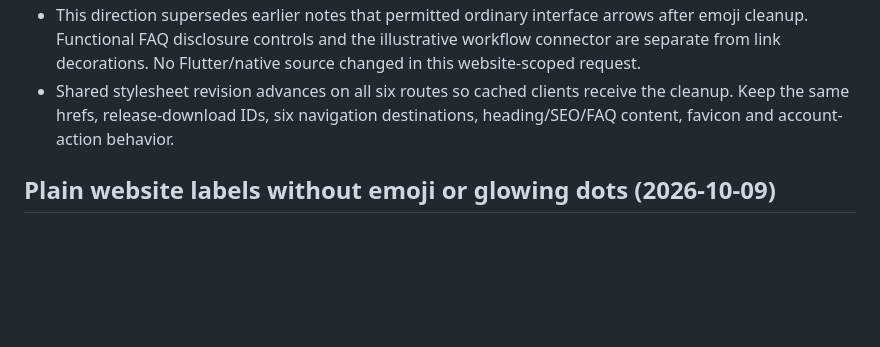
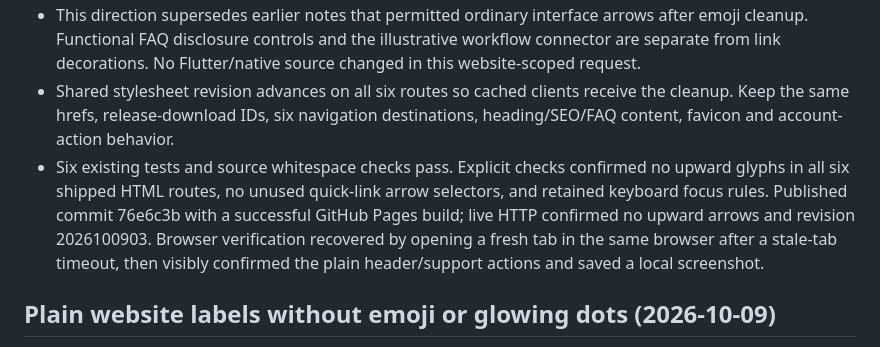
Before and after one commit to officialmrlyco/VendoraWeb, a Markdown page: AGENTS.md, the part around the change. Drawn GitHub-style; blank space fills up the shorter version.

Commit message:
Record verified plain website action publication

```diff
--- a/AGENTS.md
+++ b/AGENTS.md
@@ -5,6 +5,7 @@
 - The owner clarified that upward diagonal arrows should also be eliminated. The screenshot refers to this public website. Removed decorative glyphs from the header/hero actions, six quick-link cards, website/release/support links and both account-action return links. Plain action labels, button styling, underline hover and visible keyboard focus provide the interaction cues. Removed the unused quick-link arrow CSS; do not substitute another decorative arrow or emoji.
 - This direction supersedes earlier notes that permitted ordinary interface arrows after emoji cleanup. Functional FAQ disclosure controls and the illustrative workflow connector are separate from link decorations. No Flutter/native source changed in this website-scoped request.
 - Shared stylesheet revision advances on all six routes so cached clients receive the cleanup. Keep the same hrefs, release-download IDs, six navigation destinations, heading/SEO/FAQ content, favicon and account-action behavior.
+- Six existing tests and source whitespace checks pass. Explicit checks confirmed no upward glyphs in all six shipped HTML routes, no unused quick-link arrow selectors, and retained keyboard focus rules. Published commit 76e6c3b with a successful GitHub Pages build; live HTTP confirmed no upward arrows and revision 2026100903. Browser verification recovered by opening a fresh tab in the same browser after a stale-tab timeout, then visibly confirmed the plain header/support actions and saved a local screenshot.
 
 ## Plain website labels without emoji or glowing dots (2026-10-09)
 
```
